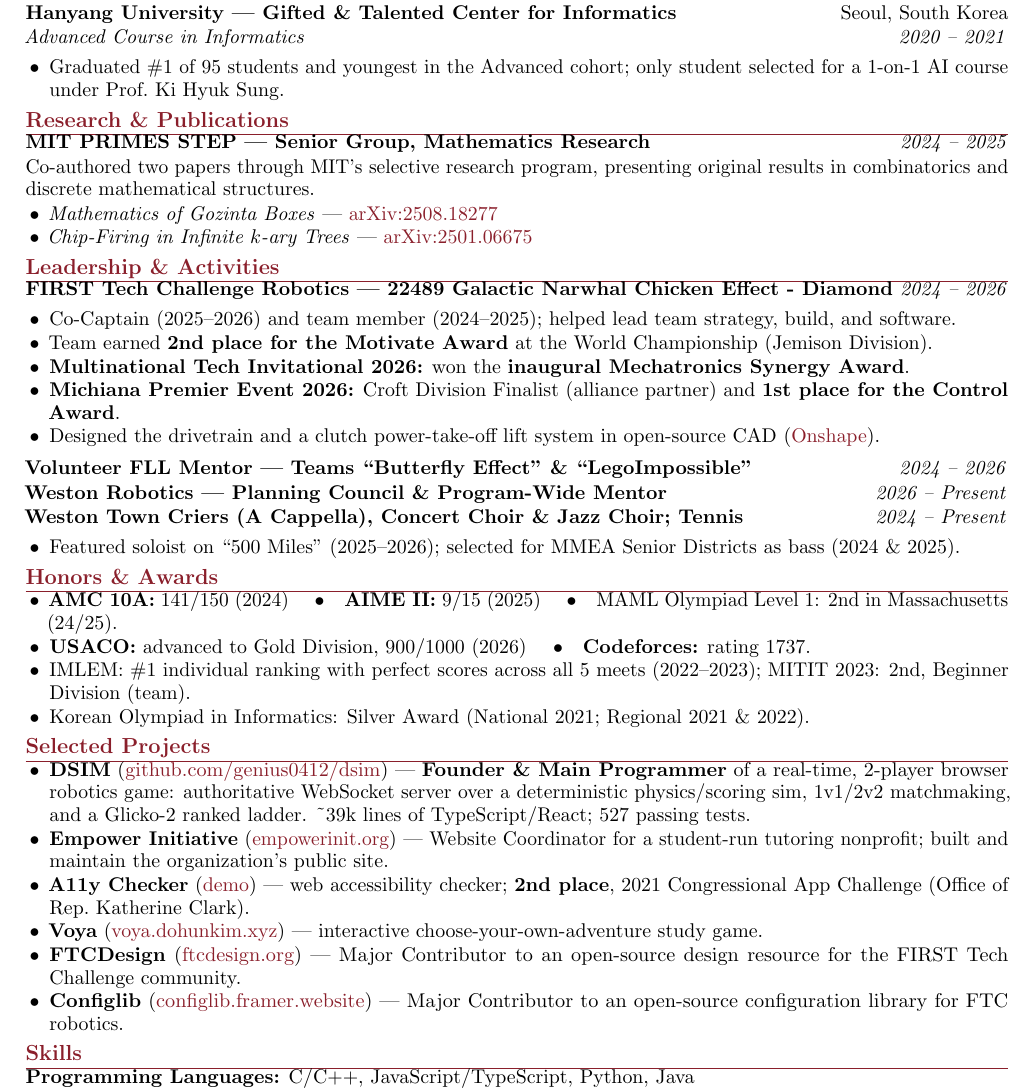
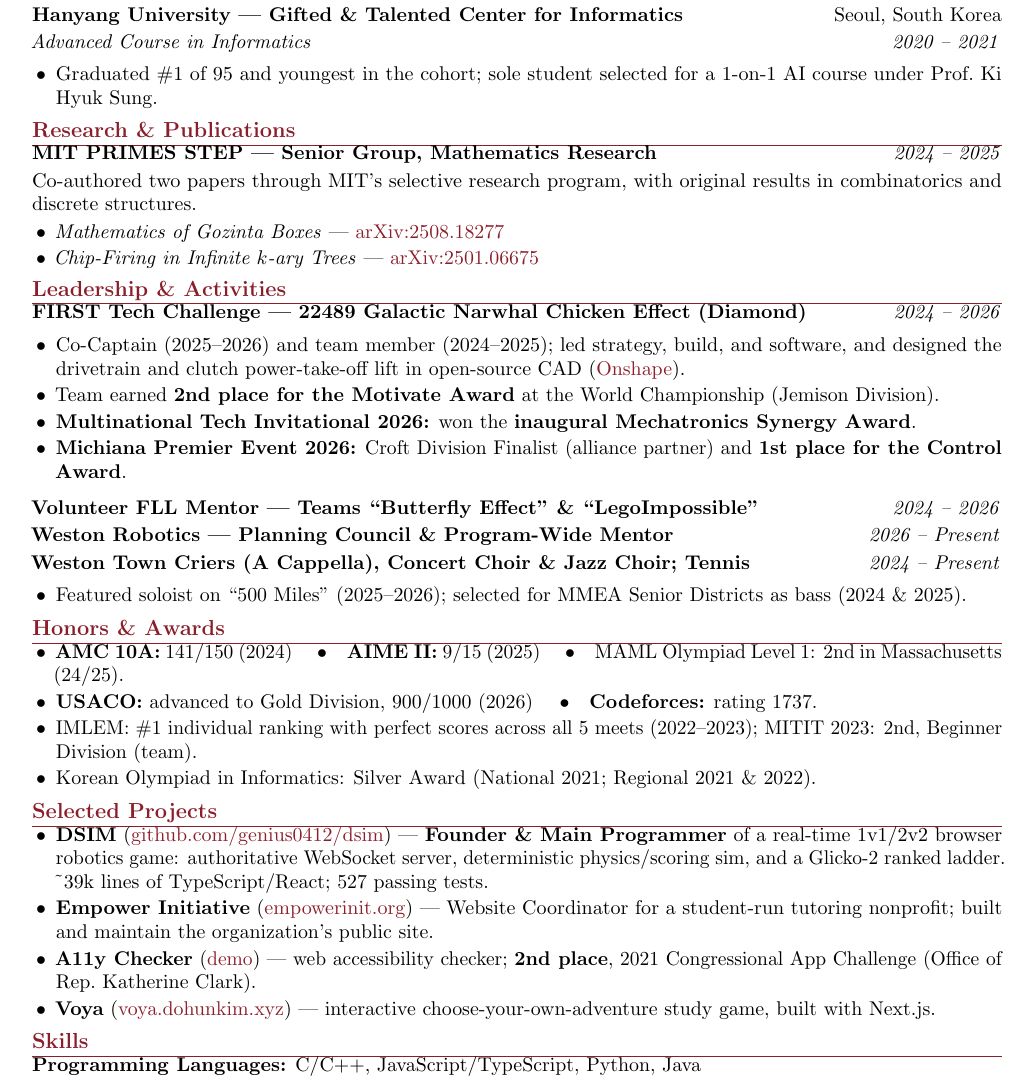
Before and after one commit to genius0412/blog, a LaTeX CV (resume/resume.tex): part of the page, cut so that both start at the same text. Compiled offline with pdfLaTeX.

Commit message:
resume: relax spacing for a comfortable one-page layout
The previous pass compressed line spacing (0.92) and vertical gaps to 1pt
to force everything onto one page, which read as cramped. Reworked so the
page breathes while staying one page:

- Line spacing 0.92 -> 0.96; section gaps and bullet spacing restored to
  comfortable values; wider margins.
- Tightened wording (Hanyang, Research, DSIM) and folded the drivetrain/CAD
  detail into the FTC leadership bullet.
- Dropped the FTCDesign & Configlib line (Major-Contributor items, weakest
  of the five projects; both remain on the website) so the four owned
  projects breathe.
- Shortened the FTC heading so it no longer collides with its date.

Co-Authored-By: Claude Opus 4.8 (1M context) <noreply@anthropic.com>

```diff
--- a/resume/resume.tex
+++ b/resume/resume.tex
@@ -1,7 +1,6 @@
 \documentclass[letterpaper,11pt]{article}
 
-\usepackage[top=0.4in,bottom=0.4in,left=0.5in,right=0.5in]{geometry}
-\linespread{0.92}
+\usepackage[top=0.4in,bottom=0.4in,left=0.55in,right=0.55in]{geometry}
 \usepackage{titlesec}
 \usepackage{enumitem}
 \usepackage{xcolor}
@@ -9,6 +8,7 @@
 \usepackage{amssymb}
 \usepackage[colorlinks=true,urlcolor=themecolor,linkcolor=themecolor]{hyperref}
 \usepackage{microtype}
+\linespread{0.96}
 
 % Maroon theme color used for the name-rule, section headings, and links.
 \definecolor{themecolor}{HTML}{8A1F2B}
@@ -52,20 +52,20 @@
 % ---------------- Education ----------------
 \section{Education}
 \entry{Weston High School}{Weston, MA}{High School Diploma (in progress) --- GPA 4.0 UW}{2024 -- Present}
-\vspace{1pt}
+\vspace{2pt}
 \textbf{Coursework \& Exams:} AP Physics C: Mechanics and E\&M (A); AP Calculus BC (5); AP Computer Science A (5); AP Statistics (A); AP World History (A).
-\vspace{1pt}
+\vspace{2pt}
 
 \entry{Hanyang University --- Gifted \& Talented Center for Informatics}{Seoul, South Korea}{Advanced Course in Informatics}{2020 -- 2021}
 \begin{itemize}
-  \item Graduated \#1 of 95 students and youngest in the Advanced cohort; only student selected for a 1-on-1 AI course under Prof.\ Ki Hyuk Sung.
+  \item Graduated \#1 of 95 and youngest in the cohort; sole student selected for a 1-on-1 AI course under Prof.\ Ki Hyuk Sung.
 \end{itemize}
 
 % ---------------- Research & Publications ----------------
 \section{Research \& Publications}
 \tworow{\textbf{MIT PRIMES STEP --- Senior Group, Mathematics Research}}{\textit{2024 -- 2025}}
-\vspace{1pt}
-Co-authored two papers through MIT's selective research program, presenting original results in combinatorics and discrete mathematical structures.
+\vspace{2pt}
+Co-authored two papers through MIT's selective research program, with original results in combinatorics and discrete structures.
 \begin{itemize}
   \item \textit{Mathematics of Gozinta Boxes} --- \href{https://arxiv.org/abs/2508.18277}{arXiv:2508.18277}
   \item \textit{Chip-Firing in Infinite $k$-ary Trees} --- \href{https://arxiv.org/abs/2501.06675}{arXiv:2501.06675}
@@ -73,19 +73,18 @@
 
 % ---------------- Leadership & Activities ----------------
 \section{Leadership \& Activities}
-\tworow{\textbf{FIRST Tech Challenge Robotics --- 22489 Galactic Narwhal Chicken Effect - Diamond}}{\textit{2024 -- 2026}}
+\tworow{\textbf{FIRST Tech Challenge --- 22489 Galactic Narwhal Chicken Effect (Diamond)}}{\textit{2024 -- 2026}}
 \begin{itemize}
-  \item Co-Captain (2025--2026) and team member (2024--2025); helped lead team strategy, build, and software.
+  \item Co-Captain (2025--2026) and team member (2024--2025); led strategy, build, and software, and designed the drivetrain and clutch power-take-off lift in open-source CAD (\href{https://cad.onshape.com/documents/8dbb6ec5b64ba5d9556668ce/w/7242710ea56febb23e213c1a/e/cf81280e74517a36b814bdf1}{Onshape}).
   \item Team earned \textbf{2nd place for the Motivate Award} at the World Championship (Jemison Division).
   \item \textbf{Multinational Tech Invitational 2026:} won the \textbf{inaugural Mechatronics Synergy Award}.
   \item \textbf{Michiana Premier Event 2026:} Croft Division Finalist (alliance partner) and \textbf{1st place for the Control Award}.
-  \item Designed the drivetrain and a clutch power-take-off lift system in open-source CAD (\href{https://cad.onshape.com/documents/8dbb6ec5b64ba5d9556668ce/w/7242710ea56febb23e213c1a/e/cf81280e74517a36b814bdf1}{Onshape}).
 \end{itemize}
-\vspace{1pt}
+\vspace{2pt}
 \tworow{\textbf{Volunteer FLL Mentor --- Teams ``Butterfly Effect'' \& ``LegoImpossible''}}{\textit{2024 -- 2026}}
-\vspace{1pt}
+\vspace{2pt}
 \tworow{\textbf{Weston Robotics --- Planning Council \& Program-Wide Mentor}}{\textit{2026 -- Present}}
-\vspace{1pt}
+\vspace{2pt}
 \tworow{\textbf{Weston Town Criers (A Cappella), Concert Choir \& Jazz Choir; Tennis}}{\textit{2024 -- Present}}
 \begin{itemize}
   \item Featured soloist on ``500 Miles'' (2025--2026); selected for MMEA Senior Districts as bass (2024 \& 2025).
@@ -103,12 +102,10 @@
 % ---------------- Selected Projects ----------------
 \section{Selected Projects}
 \begin{itemize}
-  \item \textbf{DSIM} (\href{https://github.com/genius0412/dsim}{github.com/genius0412/dsim}) --- \textbf{Founder \& Main Programmer} of a real-time, 2-player browser robotics game: authoritative WebSocket server over a deterministic physics/scoring sim, 1v1/2v2 matchmaking, and a Glicko-2 ranked ladder. \textasciitilde39k lines of TypeScript/React; 527 passing tests.
+  \item \textbf{DSIM} (\href{https://github.com/genius0412/dsim}{github.com/genius0412/dsim}) --- \textbf{Founder \& Main Programmer} of a real-time 1v1/2v2 browser robotics game: authoritative WebSocket server, deterministic physics/scoring sim, and a Glicko-2 ranked ladder. \textasciitilde39k lines of TypeScript/React; 527 passing tests.
   \item \textbf{Empower Initiative} (\href{https://empowerinit.org}{empowerinit.org}) --- Website Coordinator for a student-run tutoring nonprofit; built and maintain the organization's public site.
   \item \textbf{A11y Checker} (\href{https://youtu.be/qvqzYHCsRM8}{demo}) --- web accessibility checker; \textbf{2nd place}, 2021 Congressional App Challenge (Office of Rep.\ Katherine Clark).
-  \item \textbf{Voya} (\href{https://voya.dohunkim.xyz}{voya.dohunkim.xyz}) --- interactive choose-your-own-adventure study game.
-  \item \textbf{FTCDesign} (\href{https://www.ftcdesign.org}{ftcdesign.org}) --- Major Contributor to an open-source design resource for the FIRST Tech Challenge community.
-  \item \textbf{Configlib} (\href{https://configlib.framer.website}{configlib.framer.website}) --- Major Contributor to an open-source configuration library for FTC robotics.
+  \item \textbf{Voya} (\href{https://voya.dohunkim.xyz}{voya.dohunkim.xyz}) --- interactive choose-your-own-adventure study game, built with Next.js.
 \end{itemize}
 
 % ---------------- Skills ----------------
```
Also changed, not shown: resume/resume.tex (8 more changed lines), 1 other file.
